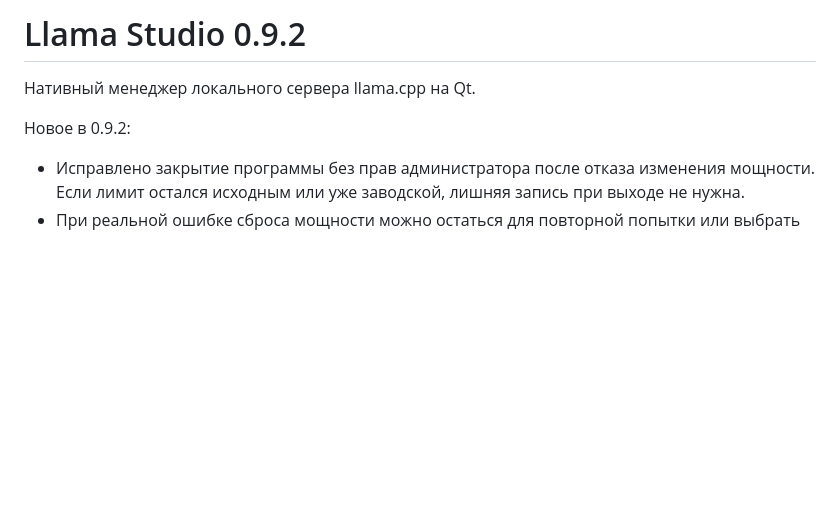
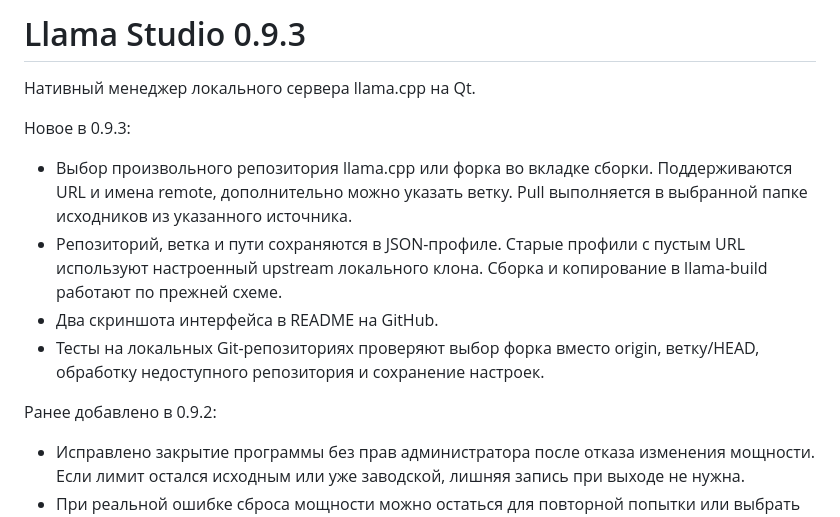
Before and after one commit to SusokolovD/llama-studio, a Markdown page: RELEASE-NOTES.md, the part around the change. Drawn GitHub-style; blank space fills up the shorter version.

```diff
--- a/RELEASE-NOTES.md
+++ b/RELEASE-NOTES.md
@@ -1,8 +1,15 @@
-# Llama Studio 0.9.2
+# Llama Studio 0.9.3
 
 Нативный менеджер локального сервера llama.cpp на Qt.
 
-Новое в 0.9.2:
+Новое в 0.9.3:
+
+- Выбор произвольного репозитория llama.cpp или форка во вкладке сборки. Поддерживаются URL и имена remote, дополнительно можно указать ветку. Pull выполняется в выбранной папке исходников из указанного источника.
+- Репозиторий, ветка и пути сохраняются в JSON-профиле. Старые профили с пустым URL используют настроенный upstream локального клона. Сборка и копирование в llama-build работают по прежней схеме.
+- Два скриншота интерфейса в README на GitHub.
+- Тесты на локальных Git-репозиториях проверяют выбор форка вместо origin, ветку/HEAD, обработку недоступного репозитория и сохранение настроек.
+
+Ранее добавлено в 0.9.2:
 
 - Исправлено закрытие программы без прав администратора после отказа изменения мощности. Если лимит остался исходным или уже заводской, лишняя запись при выходе не нужна.
 - При реальной ошибке сброса мощности можно остаться для повторной попытки или выбрать «Выйти без сброса». Диалог предупреждает, что изменённые лимиты могут сохраниться.
```
Also changed, not shown: CHANGELOG.md (+7 -0 lines), README.md (+12 -3 lines), docs/screenshots/build.png (added), docs/screenshots/parameters.png (added), 9 other files.
